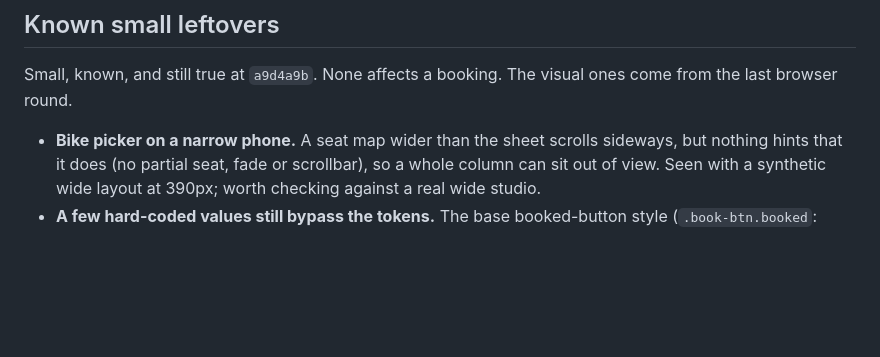
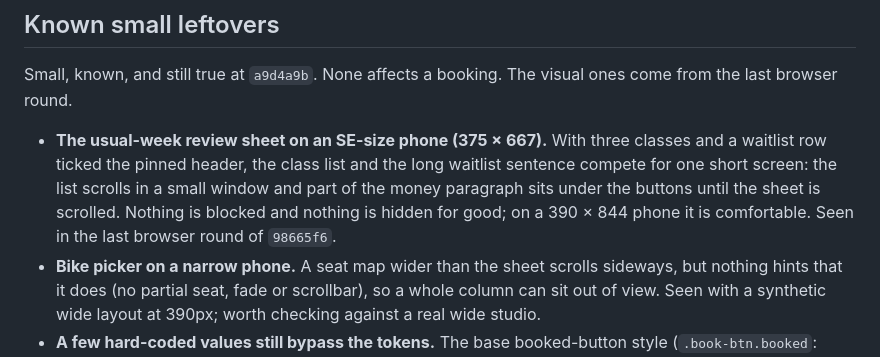
Before and after one commit to muscaglar/psycle-booking, a Markdown page: IMPROVEMENTS-2026-09.md, the part around the change. GitHub-like rendering; blank space fills up the shorter version.

```diff
--- a/IMPROVEMENTS-2026-09.md
+++ b/IMPROVEMENTS-2026-09.md
@@ -778,6 +778,11 @@ read the App Group).
 
 Small, known, and still true at `a9d4a9b`. None affects a booking. The visual ones come from the last browser round.
 
+- **The usual-week review sheet on an SE-size phone (375 × 667).** With three classes and a waitlist row ticked the
+  pinned header, the class list and the long waitlist sentence compete for one short screen: the list scrolls in a
+  small window and part of the money paragraph sits under the buttons until the sheet is scrolled. Nothing is
+  blocked and nothing is hidden for good; on a 390 × 844 phone it is comfortable. Seen in the last browser round of
+  `98665f6`.
 - **Bike picker on a narrow phone.** A seat map wider than the sheet scrolls sideways, but nothing hints that it
   does (no partial seat, fade or scrollbar), so a whole column can sit out of view. Seen with a synthetic wide
   layout at 390px; worth checking against a real wide studio.
```
Also changed, not shown: ios-app/CICD.md (+11 -0 lines).
